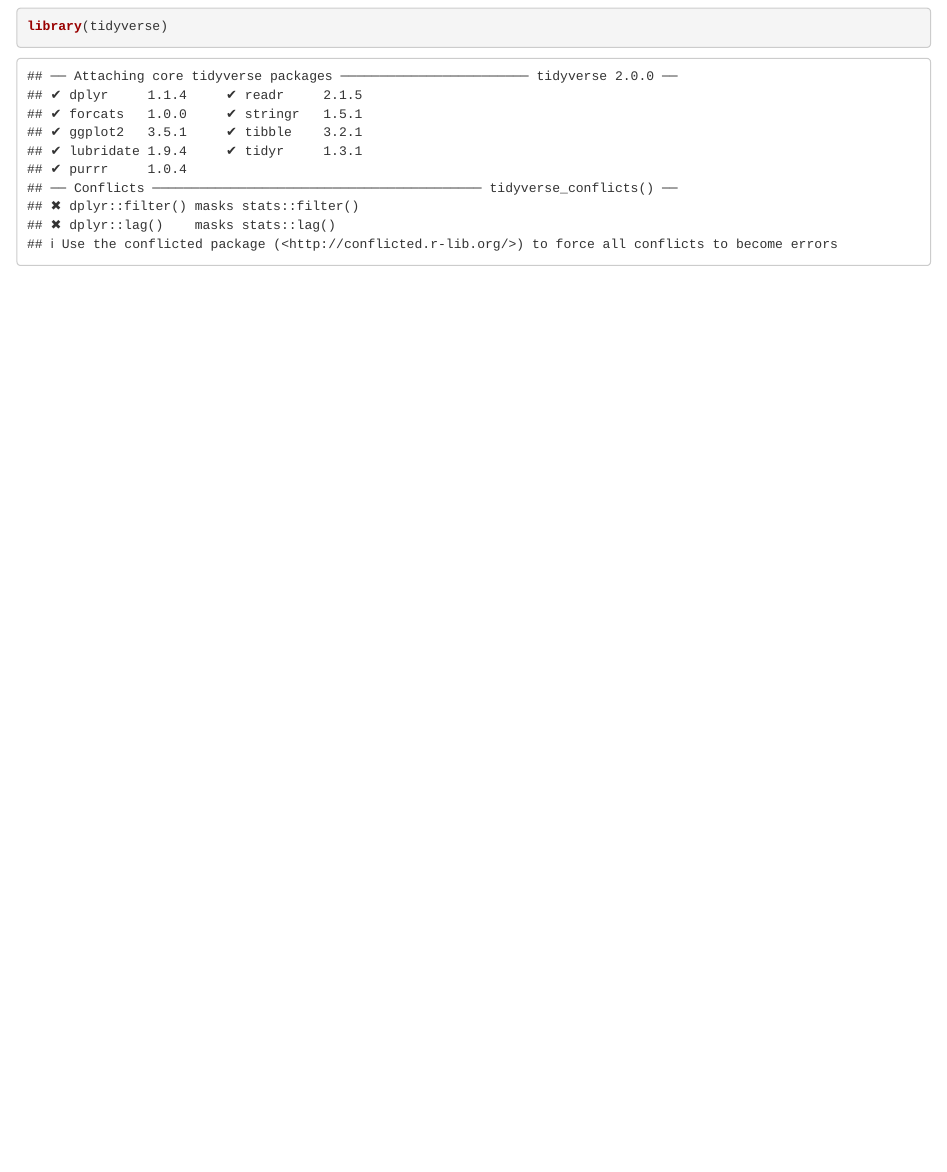
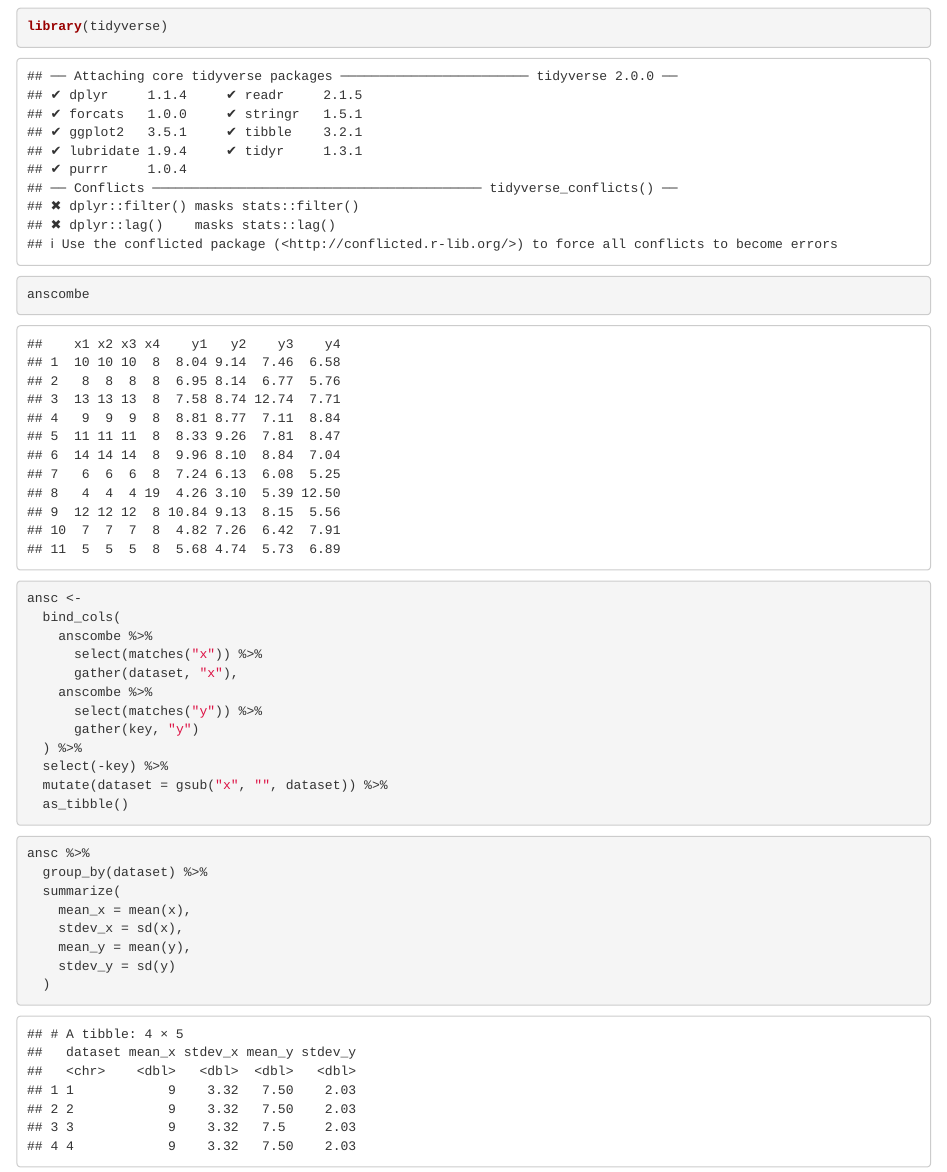
Before and after one commit to gabd-students/cummings_melvin, an R Markdown document (hw03/cummings_hw03.Rmd): the page in a window 1100 px wide, from 120 px down. Rendered offline with R 4.5, knitr and Pandoc, with nearby package versions.

Commit message:
Initial commit

````diff
--- a/hw03/cummings_hw03.Rmd
+++ b/hw03/cummings_hw03.Rmd
@@ -9,3 +9,33 @@ editor_options:
 ```{r}
 library(tidyverse)
 ```
+
+```{r}
+anscombe
+```
+
+```{r}
+ansc <-
+  bind_cols(
+    anscombe %>%
+      select(matches("x")) %>%
+      gather(dataset, "x"),
+    anscombe %>%
+      select(matches("y")) %>%
+      gather(key, "y")
+  ) %>%
+  select(-key) %>%
+  mutate(dataset = gsub("x", "", dataset)) %>%
+  as_tibble()
+```
+
+```{r}
+ansc %>%
+  group_by(dataset) %>%
+  summarize(
+    mean_x = mean(x),
+    stdev_x = sd(x),
+    mean_y = mean(y),
+    stdev_y = sd(y)
+  )
+```
````
Also changed, not shown: hw03/cummings_hw03.nb.html, hw03/cummings_hw03.Rmd (2 more changed lines).
